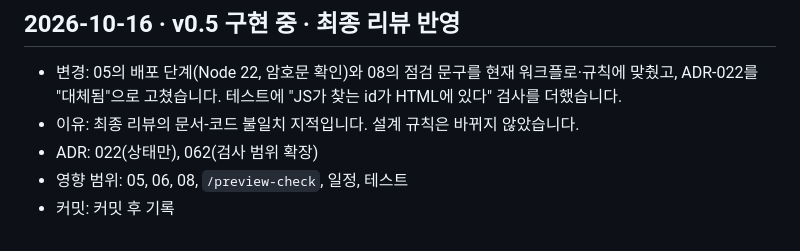
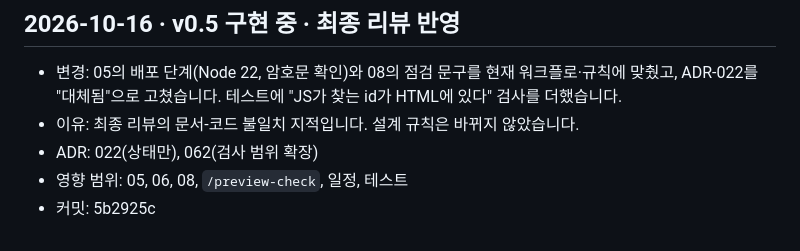
Before and after one commit to rang0616/demo_page, a Markdown page: design/CHANGELOG.md, the part around the change. GitHub-like rendering.

Commit message:
v0.5 리뷰 반영 커밋 해시 기록
Co-Authored-By: Claude Sonnet 5.5 <noreply@anthropic.com>

```diff
--- a/design/CHANGELOG.md
+++ b/design/CHANGELOG.md
@@ -134,4 +134,4 @@
 - 이유: 최종 리뷰의 문서-코드 불일치 지적입니다. 설계 규칙은 바뀌지 않았습니다.
 - ADR: 022(상태만), 062(검사 범위 확장)
 - 영향 범위: 05, 06, 08, `/preview-check`, 일정, 테스트
-- 커밋: 커밋 후 기록
+- 커밋: 5b2925c
```
